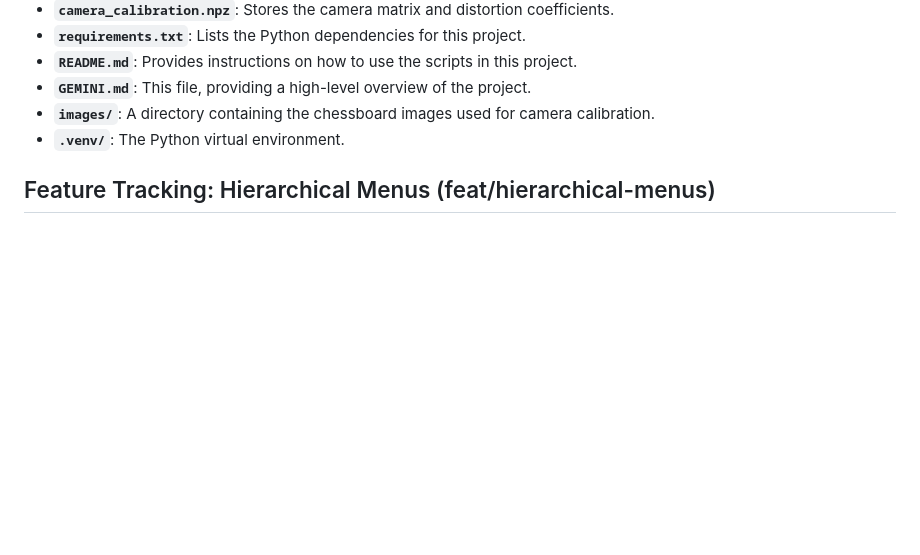
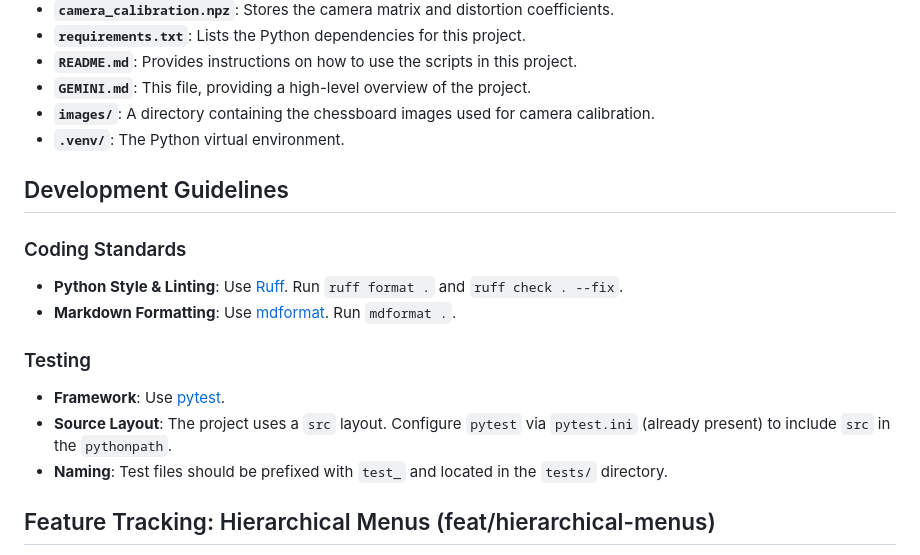
Before and after one commit to regelatwork/light-map, a Markdown page: GEMINI.md, the part around the change. Rendered like a GitHub page; blank space fills up the shorter version.

Commit message:
docs: add development guidelines to GEMINI.md

```diff
--- a/GEMINI.md
+++ b/GEMINI.md
@@ -38,6 +38,19 @@ The ultimate goal of this project is to enable precise mapping between camera an
 - **`images/`**: A directory containing the chessboard images used for camera calibration.
 - **`.venv/`**: The Python virtual environment.
 
+## Development Guidelines
+
+### Coding Standards
+
+- **Python Style & Linting**: Use [Ruff](https://beta.ruff.rs/docs/). Run `ruff format .` and `ruff check . --fix`.
+- **Markdown Formatting**: Use [mdformat](https://github.com/executablebooks/mdformat). Run `mdformat .`.
+
+### Testing
+
+- **Framework**: Use [pytest](https://docs.pytest.org/).
+- **Source Layout**: The project uses a `src` layout. Configure `pytest` via `pytest.ini` (already present) to include `src` in the `pythonpath`.
+- **Naming**: Test files should be prefixed with `test_` and located in the `tests/` directory.
+
 ## Feature Tracking: Hierarchical Menus (feat/hierarchical-menus)
 
 - [x] **Phase 0: Shared Types & Configuration**
```
